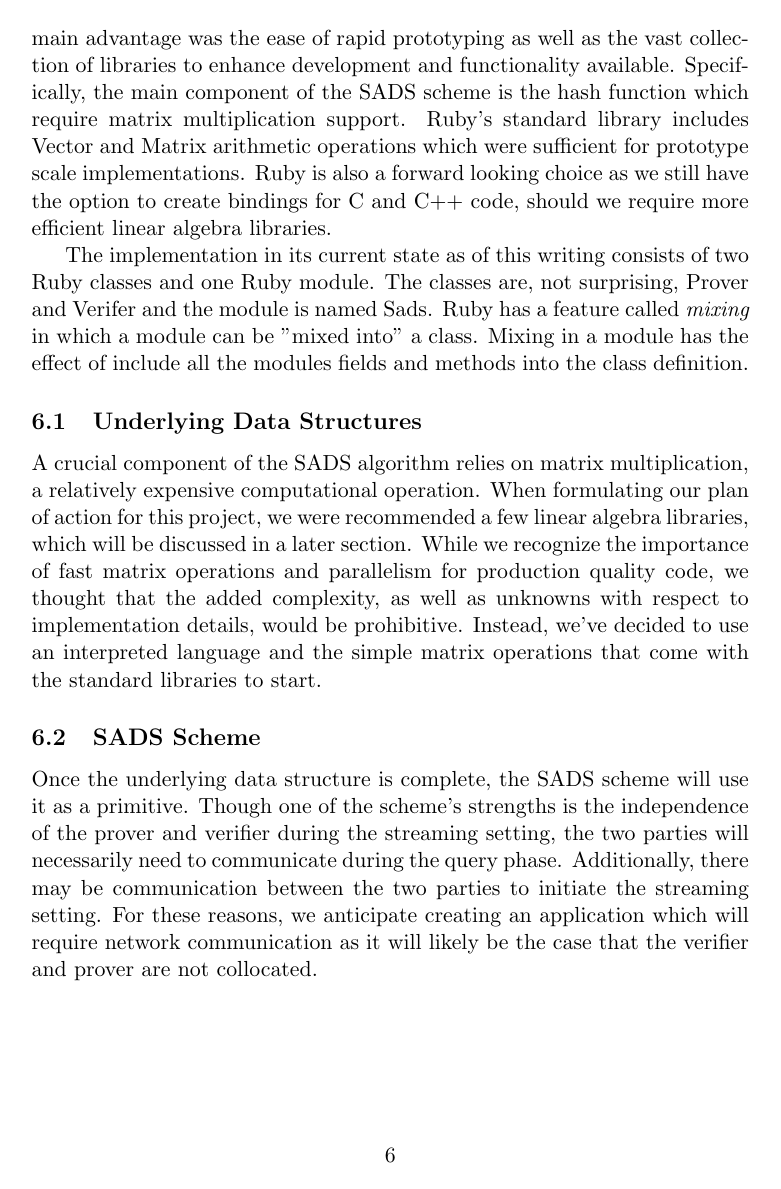
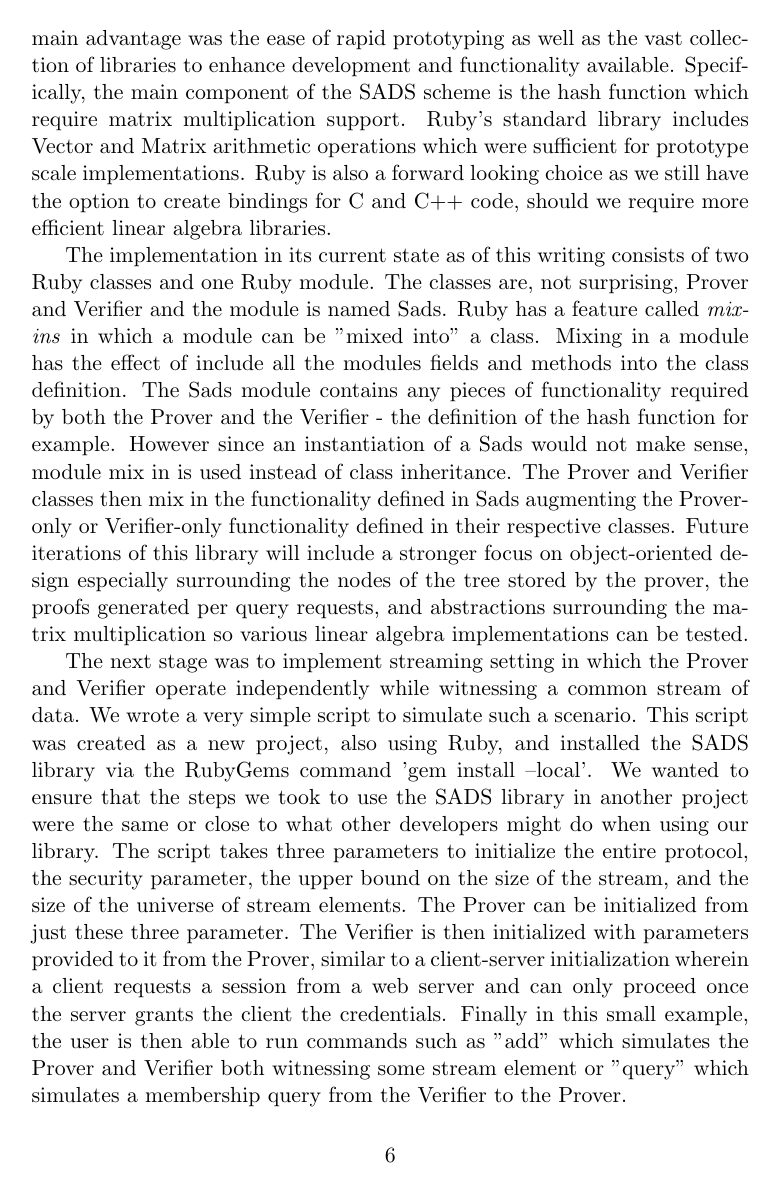
Before and after one commit to cimbriano/sads, a LaTeX document (doc/final_report/draft_report.tex): page 6 of 9. Compiled offline with pdfLaTeX.

Commit message:
Rough draft finished

```diff
--- a/doc/final_report/draft_report.tex
+++ b/doc/final_report/draft_report.tex
@@ -145,24 +145,20 @@
 	Ruby is also a forward looking choice as we still have the option to create bindings for C and C++ code, should we require more efficient linear algebra libraries.
 
 	The implementation in its current state as of this writing consists of two Ruby classes and one Ruby module.
-	The classes are, not surprising, Prover and Verifer and the module is named Sads.
-	Ruby has a feature called \textit{mixing} in which a module can be "mixed into" a class.
+	The classes are, not surprising, Prover and Verifier and the module is named Sads.
+	Ruby has a feature called \textit{mixins} in which a module can be "mixed into" a class.
 	Mixing in a module has the effect of include all the modules fields and methods into the class definition.
+	The Sads module contains any pieces of functionality required by both the Prover and the Verifier - the definition of the hash function for example.
+	However since an instantiation of a Sads would not make sense, module mix in is used instead of class inheritance.
+	The Prover and Verifier classes then mix in the functionality defined in Sads augmenting the Prover-only or Verifier-only functionality defined in their respective classes.
+		Future iterations of this library will include a stronger focus on object-oriented design especially surrounding the nodes of the tree stored by the prover, the proofs generated per query requests, and abstractions surrounding the matrix multiplication so various linear algebra implementations can be tested.
 
+	The next stage was to implement streaming setting in which the Prover and Verifier operate independently while witnessing a common stream of data.
+	We wrote a very simple script to simulate such a scenario.
+	This script was created as a new project, also using Ruby, and installed the SADS library via the RubyGems command 'gem install --local'.
+	We wanted to ensure that the steps we took to use the SADS library in another project were the same or close to what other developers might do when using our library.
+	The script takes three parameters to initialize the entire protocol, the security parameter, the upper bound on the size of the stream, and the size of the universe of stream elements.
+	The Prover can be initialized from just these three parameter.
+	The Verifier is then initialized with parameters provided to it from the Prover, similar to a client-server initialization wherein a client requests a session from a web server and can only proceed once the server grants the client the credentials.
+	Finally in this small example, the user is then able to run commands such as "add" which simulates the Prover and Verifier both witnessing some stream element or "query" which simulates a membership query from the Verifier to the Prover.
 
-
-
-	\subsection{Underlying Data Structures}
-
-		A crucial component of the SADS algorithm relies on matrix multiplication, a relatively expensive computational operation.
-		When formulating our plan of action for this project, we were recommended a few linear algebra libraries, which will be discussed in a later section.
-		While we recognize the importance of fast matrix operations and parallelism for production quality code, we thought that the added complexity, as well as unknowns with respect to implementation details, would be prohibitive.
-		Instead, we've decided to use an interpreted language and the simple matrix operations that come with the standard libraries to start.
-
-
-	\subsection{SADS Scheme}
-
-	Once the underlying data structure is complete, the SADS scheme will use it as a primitive.
-	Though one of the scheme's strengths is the independence of the prover and verifier during the streaming setting, the two parties will necessarily need to communicate during the query phase.
-	Additionally, there may be communication between the two parties to initiate the streaming setting.
-	For these reasons, we anticipate creating an application which will require network communication as it will likely be the case that the verifier and prover are not collocated.
```
Also changed, not shown: doc/final_report/draft_report.tex (58 more changed lines).
